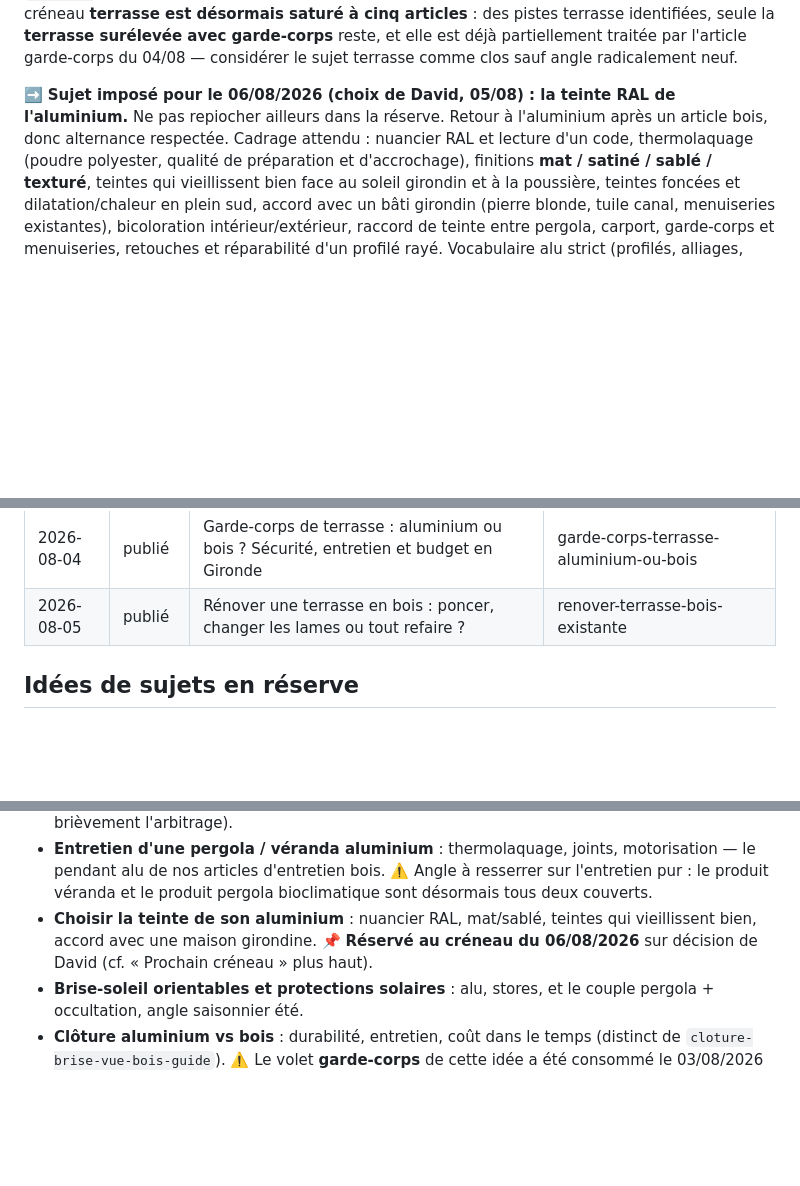
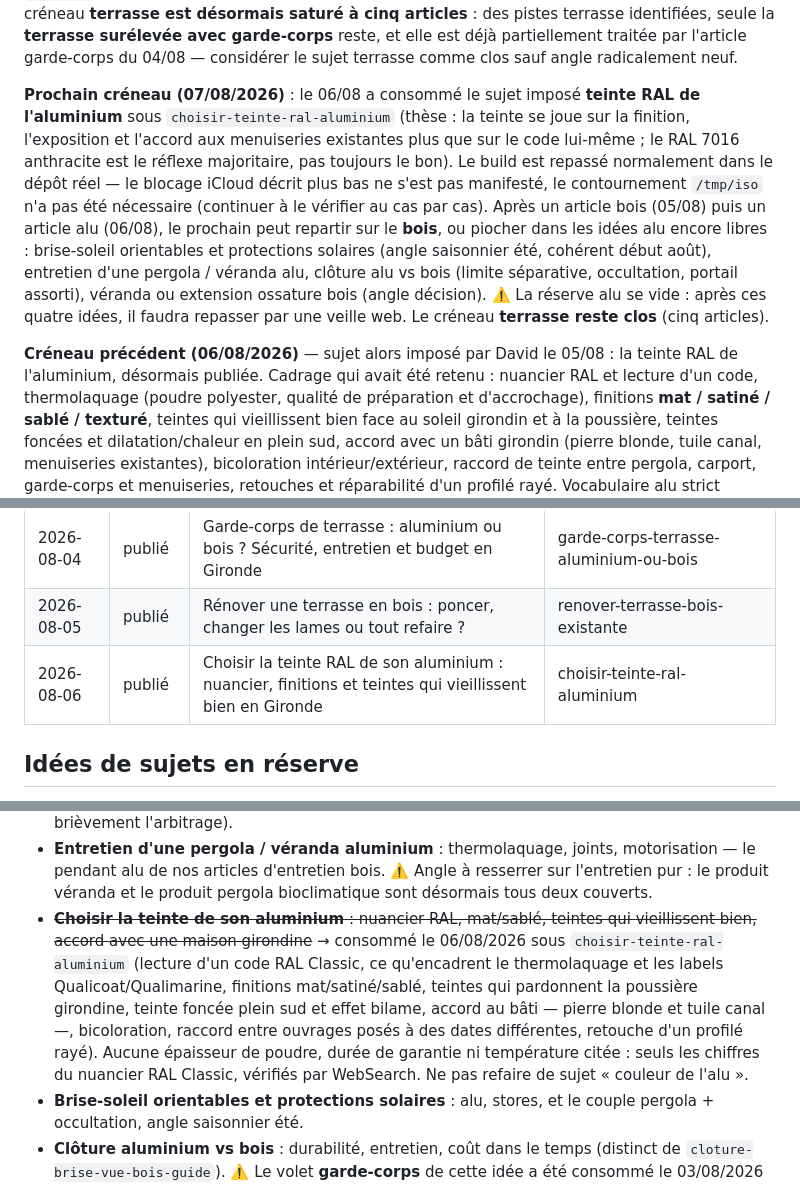
Before and after one commit to hexpertise33/lespritbois, a Markdown page: docs/blog-pipeline/README.md, 3 parts joined by grey strips. Drawn GitHub-style; blank space fills up the shorter version.

Commit message:
blog-pipeline: passe la teinte RAL alu à publié et ouvre le créneau du 07/08
Sujet du 06/08 (`choisir-teinte-ral-aluminium`) marqué publié dans le
tableau, retiré de la réserve alu et remplacé par un rappel de ce qu'il
couvre pour éviter tout doublon « couleur de l'alu ».

Note pour la suite : build passé normalement dans le dépôt réel ce
jour-là, le contournement /tmp/iso n'a pas été nécessaire. Réserve alu
restante : brise-soleil et protections solaires, entretien pergola /
véranda alu, clôture alu vs bois, véranda ou extension ossature bois.

Co-Authored-By: Claude Opus 4.8 (1M context) <noreply@anthropic.com>

```diff
--- a/docs/blog-pipeline/README.md
+++ b/docs/blog-pipeline/README.md
@@ -134,9 +134,24 @@ désormais saturé à cinq articles** : des pistes terrasse identifiées, seule
 traitée par l'article garde-corps du 04/08 — considérer le sujet terrasse comme
 clos sauf angle radicalement neuf.
 
-➡️ **Sujet imposé pour le 06/08/2026 (choix de David, 05/08) : la teinte RAL de
-l'aluminium.** Ne pas repiocher ailleurs dans la réserve. Retour à l'aluminium
-après un article bois, donc alternance respectée. Cadrage attendu :
+**Prochain créneau (07/08/2026)** : le 06/08 a consommé le sujet imposé **teinte
+RAL de l'aluminium** sous `choisir-teinte-ral-aluminium` (thèse : la teinte se
+joue sur la finition, l'exposition et l'accord aux menuiseries existantes plus
+que sur le code lui-même ; le RAL 7016 anthracite est le réflexe majoritaire,
+pas toujours le bon). Le build est repassé normalement dans le dépôt réel — le
+blocage iCloud décrit plus bas ne s'est pas manifesté, le contournement
+`/tmp/iso` n'a pas été nécessaire (continuer à le vérifier au cas par cas).
+Après un article bois (05/08) puis un article alu (06/08), le prochain peut
+repartir sur le **bois**, ou piocher dans les idées alu encore libres :
+brise-soleil orientables et protections solaires (angle saisonnier été,
+cohérent début août), entretien d'une pergola / véranda alu, clôture alu vs bois
+(limite séparative, occultation, portail assorti), véranda ou extension ossature
+bois (angle décision). ⚠️ La réserve alu se vide : après ces quatre idées, il
+faudra repasser par une veille web. Le créneau **terrasse reste clos** (cinq
+articles).
+
+**Créneau précédent (06/08/2026)** — sujet alors imposé par David le 05/08 :
+la teinte RAL de l'aluminium, désormais publiée. Cadrage qui avait été retenu :
 nuancier RAL et lecture d'un code, thermolaquage (poudre polyester, qualité de
 préparation et d'accrochage), finitions **mat / satiné / sablé / texturé**,
 teintes qui vieillissent bien face au soleil girondin et à la poussière, teintes
@@ -242,6 +257,7 @@ Statuts : `idée` · `proposé` · `publié` · `écarté`.
 | 2026-08-02 | publié  | Plage de piscine en bois : essence, pose et budget autour d'un bassin | plage-piscine-bois-essences-pose |
 | 2026-08-04 | publié  | Garde-corps de terrasse : aluminium ou bois ? Sécurité, entretien et budget en Gironde | garde-corps-terrasse-aluminium-ou-bois |
 | 2026-08-05 | publié  | Rénover une terrasse en bois : poncer, changer les lames ou tout refaire ? | renover-terrasse-bois-existante |
+| 2026-08-06 | publié  | Choisir la teinte RAL de son aluminium : nuancier, finitions et teintes qui vieillissent bien en Gironde | choisir-teinte-ral-aluminium |
 
 ## Idées de sujets en réserve
 
@@ -277,9 +293,16 @@ recentrer sur la véranda) :
   motorisation — le pendant alu de nos articles d'entretien bois. ⚠️ Angle à
   resserrer sur l'entretien pur : le produit véranda et le produit pergola
   bioclimatique sont désormais tous deux couverts.
-- **Choisir la teinte de son aluminium** : nuancier RAL, mat/sablé, teintes qui
-  vieillissent bien, accord avec une maison girondine. 📌 **Réservé au créneau du
-  06/08/2026** sur décision de David (cf. « Prochain créneau » plus haut).
+- ~~**Choisir la teinte de son aluminium** : nuancier RAL, mat/sablé, teintes qui
+  vieillissent bien, accord avec une maison girondine~~ → consommé le 06/08/2026
+  sous `choisir-teinte-ral-aluminium` (lecture d'un code RAL Classic, ce
+  qu'encadrent le thermolaquage et les labels Qualicoat/Qualimarine, finitions
+  mat/satiné/sablé, teintes qui pardonnent la poussière girondine, teinte foncée
+  plein sud et effet bilame, accord au bâti — pierre blonde et tuile canal —,
+  bicoloration, raccord entre ouvrages posés à des dates différentes, retouche
+  d'un profilé rayé). Aucune épaisseur de poudre, durée de garantie ni
+  température citée : seuls les chiffres du nuancier RAL Classic, vérifiés par
+  WebSearch. Ne pas refaire de sujet « couleur de l'alu ».
 - **Brise-soleil orientables et protections solaires** : alu, stores, et le
   couple pergola + occultation, angle saisonnier été.
 - **Clôture aluminium vs bois** : durabilité, entretien, coût dans le temps
```
